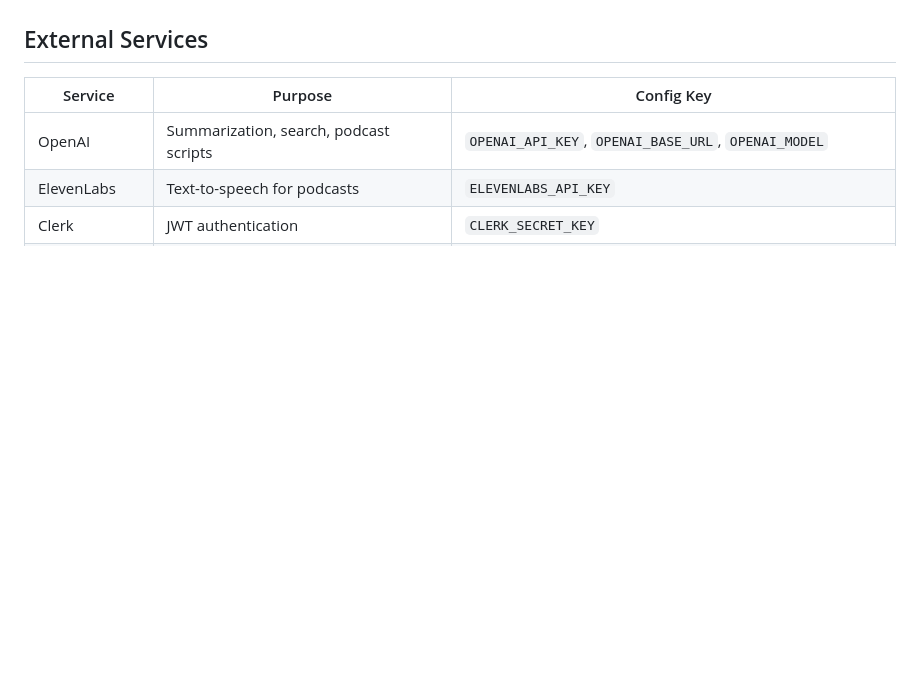
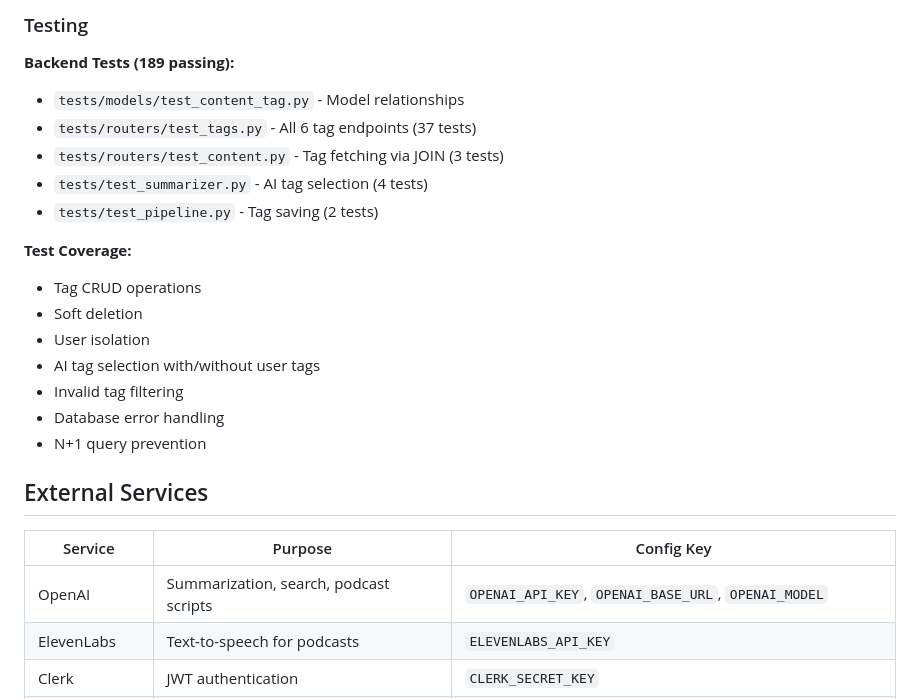
Before and after one commit to Octo-o-o-o/readless, a Markdown page: CLAUDE.md, the part around one of its changes. Drawn GitHub-style; blank space fills up the shorter version.

```diff
--- a/CLAUDE.md
+++ b/CLAUDE.md
@@ -202,3 +254,21 @@ User action (hotkey/paste) → TextCaptureService → ContentManager → APIClie
+### Testing
+
+**Backend Tests (189 passing):**
+- `tests/models/test_content_tag.py` - Model relationships
+- `tests/routers/test_tags.py` - All 6 tag endpoints (37 tests)
+- `tests/routers/test_content.py` - Tag fetching via JOIN (3 tests)
+- `tests/test_summarizer.py` - AI tag selection (4 tests)
+- `tests/test_pipeline.py` - Tag saving (2 tests)
+
+**Test Coverage:**
+- Tag CRUD operations
+- Soft deletion
+- User isolation
+- AI tag selection with/without user tags
+- Invalid tag filtering
+- Database error handling
+- N+1 query prevention
+
 ## External Services
 
 | Service | Purpose | Config Key |
```
Also changed, not shown: other parts of CLAUDE.md (+52 -0 lines).
